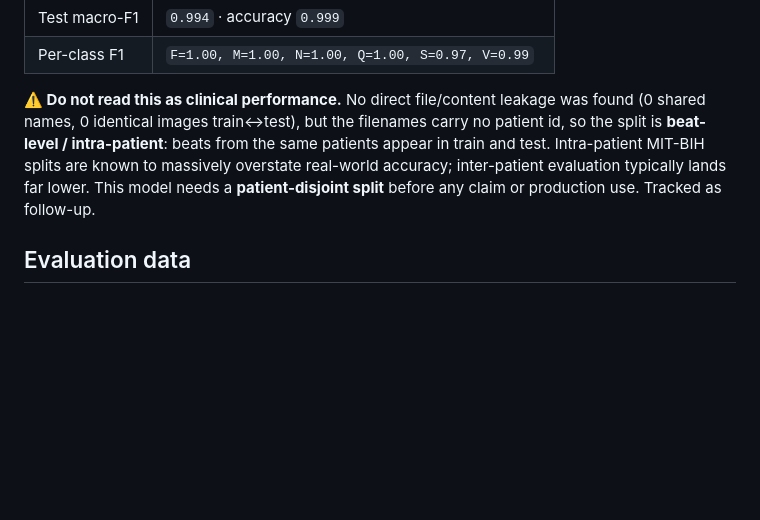
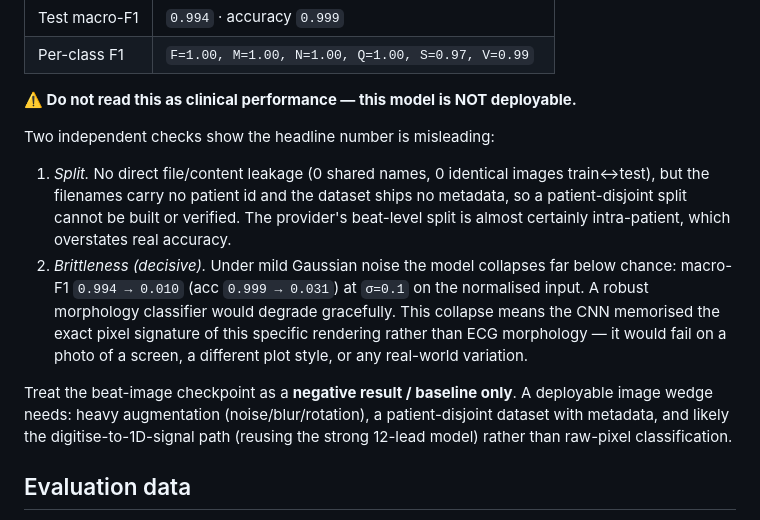
Before and after one commit to Davmunrey/Heartcheck, a Markdown page: docs/MODEL_CARD.md, the part around the change. GitHub-like rendering; blank space fills up the shorter version.

Commit message:
docs(model-card): beat-image is a negative result (collapses under noise)
Robustness check: macro-F1 0.994->0.010 (acc 0.999->0.031) at Gaussian noise
sigma=0.1 on normalised input — below chance. The CNN memorised the exact
pixel rendering, not ECG morphology; not deployable. Also: dataset has no
patient ids so a patient-disjoint split is impossible to verify. Recommend
augmentation + patient-mapped data + digitise-to-1D approach instead.

```diff
--- a/docs/MODEL_CARD.md
+++ b/docs/MODEL_CARD.md
@@ -117,13 +117,26 @@ trained on a MIT-BIH-style beat-image set (`ECG_Image_data`, 6 AAMI classes
 | Test macro-F1 | `0.994` · accuracy `0.999` |
 | Per-class F1 | `F=1.00, M=1.00, N=1.00, Q=1.00, S=0.97, V=0.99` |
 
-**⚠️ Do not read this as clinical performance.** No direct file/content leakage
-was found (0 shared names, 0 identical images train↔test), but the filenames
-carry no patient id, so the split is **beat-level / intra-patient**: beats from
-the same patients appear in train and test. Intra-patient MIT-BIH splits are
-known to massively overstate real-world accuracy; inter-patient evaluation
-typically lands far lower. This model needs a **patient-disjoint split** before
-any claim or production use. Tracked as follow-up.
+**⚠️ Do not read this as clinical performance — this model is NOT deployable.**
+
+Two independent checks show the headline number is misleading:
+
+1. *Split.* No direct file/content leakage (0 shared names, 0 identical images
+   train↔test), but the filenames carry no patient id and the dataset ships no
+   metadata, so a patient-disjoint split cannot be built or verified. The
+   provider's beat-level split is almost certainly intra-patient, which
+   overstates real accuracy.
+2. *Brittleness (decisive).* Under mild Gaussian noise the model collapses far
+   below chance: macro-F1 `0.994 → 0.010` (acc `0.999 → 0.031`) at `σ=0.1` on
+   the normalised input. A robust morphology classifier would degrade
+   gracefully. This collapse means the CNN memorised the exact pixel signature
+   of this specific rendering rather than ECG morphology — it would fail on a
+   photo of a screen, a different plot style, or any real-world variation.
+
+Treat the beat-image checkpoint as a **negative result / baseline only**. A
+deployable image wedge needs: heavy augmentation (noise/blur/rotation), a
+patient-disjoint dataset with metadata, and likely the digitise-to-1D-signal
+path (reusing the strong 12-lead model) rather than raw-pixel classification.
 
 ## Evaluation data
 
```
